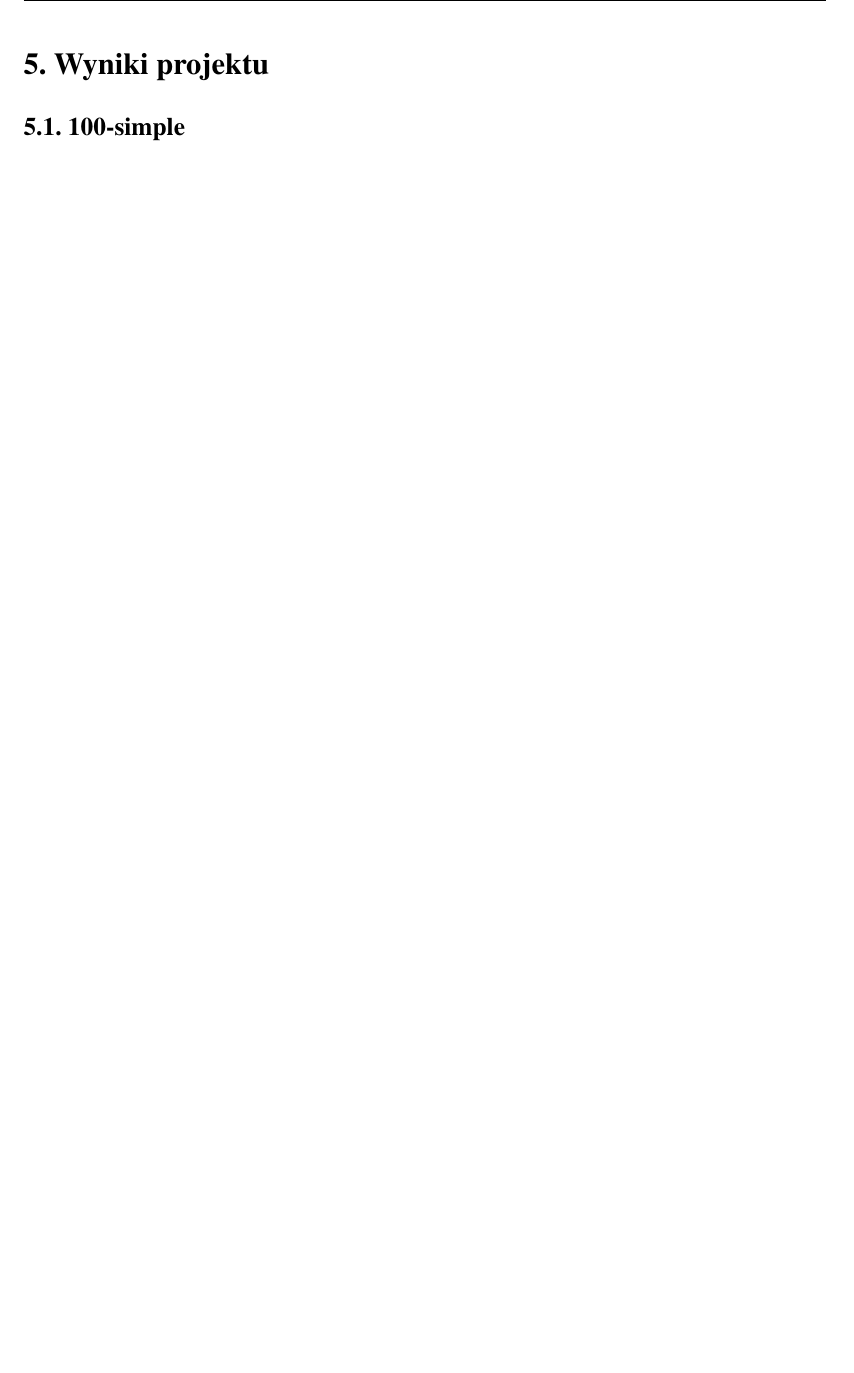
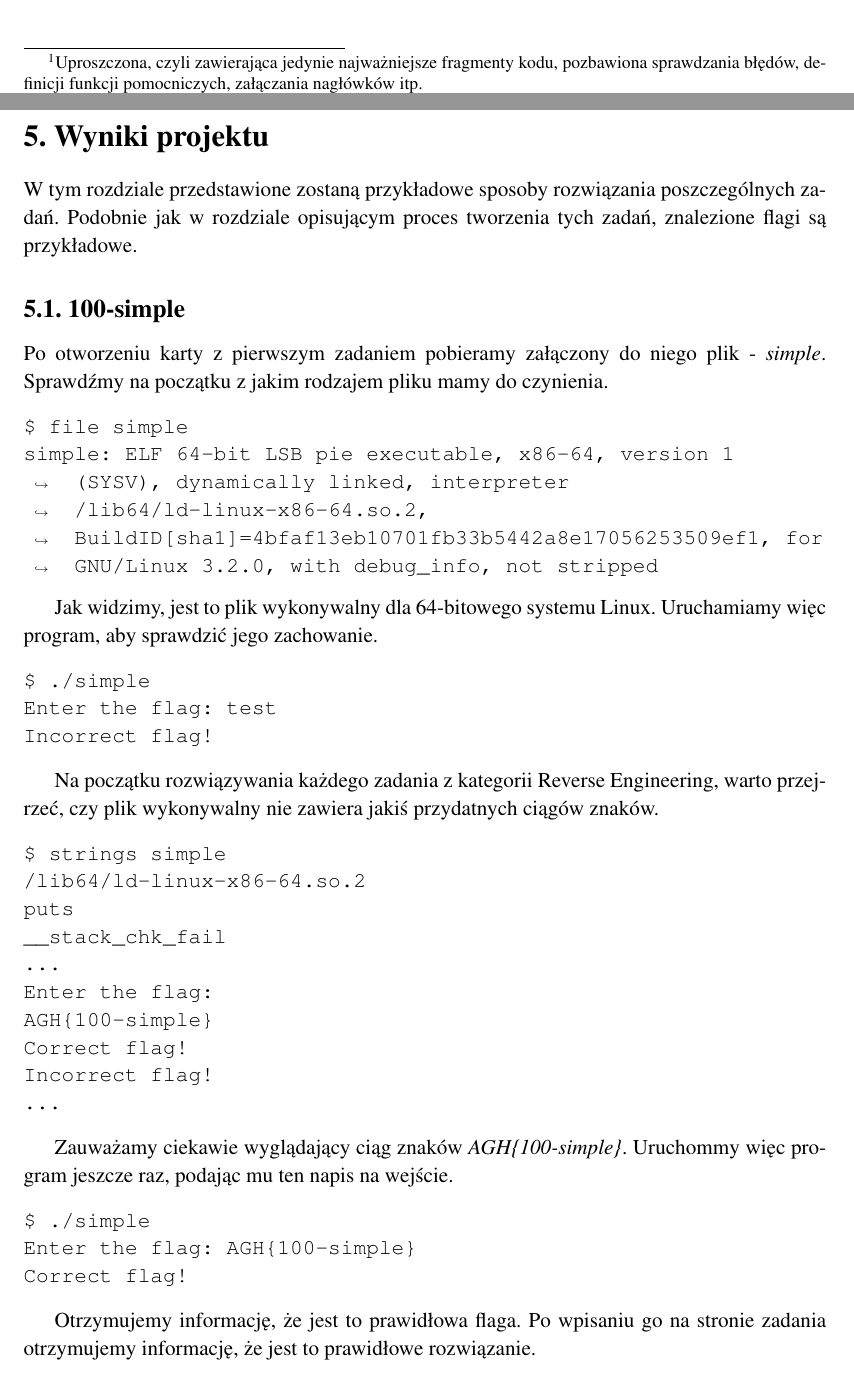
Before and after one commit to piotrek-szczygiel/bachelor-thesis-doc, a LaTeX thesis (thesis.tex): part of page 19 of 20 before the commit and two parts of pages 17 and 19 of 21 after it, the two joined at a grey line, cut at the place of the change, the shorter picture padded with empty space. Compiled offline with pdfLaTeX.

Commit message:
Add 100-simple creation description and writeup

```diff
--- a/thesis.tex
+++ b/thesis.tex
@@ -270,0 +280,2 @@ Jest to przede wszystkim rozkład prawidłowych oraz nieprawidłowych
+najważniejsze fragmenty kodu, pozbawiona sprawdzania błędów, definicji funkcji
+pomocniczych, załączania nagłówków itp.} wersja kodu źródłowego.
@@ -294,7 +326,56 @@ Jest to przede wszystkim rozkład prawidłowych oraz nieprawidłowych
 \section{\SectionTitleResults}
 \label{sec:wyniki-projektu}
 
+W tym rozdziale przedstawione zostaną przykładowe sposoby rozwiązania poszczególnych zadań.
+Podobnie jak w rozdziale opisującym proces tworzenia tych zadań, znalezione
+flagi są przykładowe.
+
 \subsection{100-simple}
+
+Po otworzeniu karty z pierwszym zadaniem pobieramy załączony do niego plik - \emph{simple}.
+Sprawdźmy na początku z jakim rodzajem pliku mamy do czynienia.
+
+\begin{minted}[breaklines]{text}
+$ file simple
+simple: ELF 64-bit LSB pie executable, x86-64, version 1 (SYSV), dynamically linked, interpreter /lib64/ld-linux-x86-64.so.2, BuildID[sha1]=4bfaf13eb10701fb33b5442a8e17056253509ef1, for GNU/Linux 3.2.0, with debug_info, not stripped
+\end{minted}
+
+Jak widzimy, jest to plik wykonywalny dla 64-bitowego systemu Linux.
+Uruchamiamy więc program, aby sprawdzić jego zachowanie.
+
+\begin{minted}{text}
+$ ./simple
+Enter the flag: test
+Incorrect flag!
+\end{minted}
+
+Na początku rozwiązywania każdego zadania z kategorii Reverse Engineering, warto
+przejrzeć, czy plik wykonywalny nie zawiera jakiś przydatnych ciągów znaków.
+
+\begin{minted}{text}
+$ strings simple
+/lib64/ld-linux-x86-64.so.2
+puts
+__stack_chk_fail
+...
+Enter the flag:
+AGH{100-simple}
+Correct flag!
+Incorrect flag!
+...
+\end{minted}
+
+Zauważamy ciekawie wyglądający ciąg znaków \emph{AGH\{100-simple\}}.
+Uruchommy więc program jeszcze raz, podając mu ten napis na wejście.
+
+\begin{minted}{text}
+$ ./simple
+Enter the flag: AGH{100-simple}
+Correct flag!
+\end{minted}
+
+Otrzymujemy informację, że jest to prawidłowa flaga.
+Po wpisaniu go na stronie zadania otrzymujemy informację, że jest to prawidłowe rozwiązanie.
 
 \subsection{200-game}
 
```
Also changed, not shown: thesis.tex (30 more changed lines).
